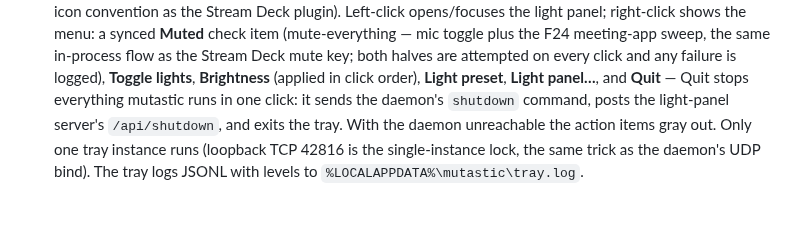
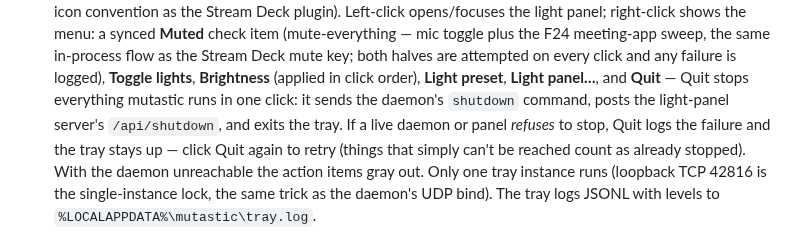
Before and after one commit to danshapiro/mutastic, a Markdown page: README.md, the part around the change. Rendered like a GitHub page; blank space fills up the shorter version.

Commit message:
docs: sync plan and README with final Quit retry semantics

```diff
--- a/README.md
+++ b/README.md
@@ -81,7 +81,10 @@ hardware state. The active paths are loop-free:
   **Toggle lights**, **Brightness** (applied in click order),
   **Light preset**, **Light panel…**, and **Quit** — Quit stops everything
   mutastic runs in one click: it sends the daemon's `shutdown` command,
-  posts the light-panel server's `/api/shutdown`, and exits the tray. With the
+  posts the light-panel server's `/api/shutdown`, and exits the tray.
+  If a live daemon or panel *refuses* to stop, Quit logs the failure and
+  the tray stays up — click Quit again to retry (things that simply can't
+  be reached count as already stopped). With the
   daemon unreachable the action items gray out. Only one tray instance runs
   (loopback TCP 42816 is the single-instance lock, the same trick as the
   daemon's UDP bind). The tray logs JSONL with levels to
```
Also changed, not shown: docs/plans/2026-08-14-tray-icon.md (+90 -46 lines).
